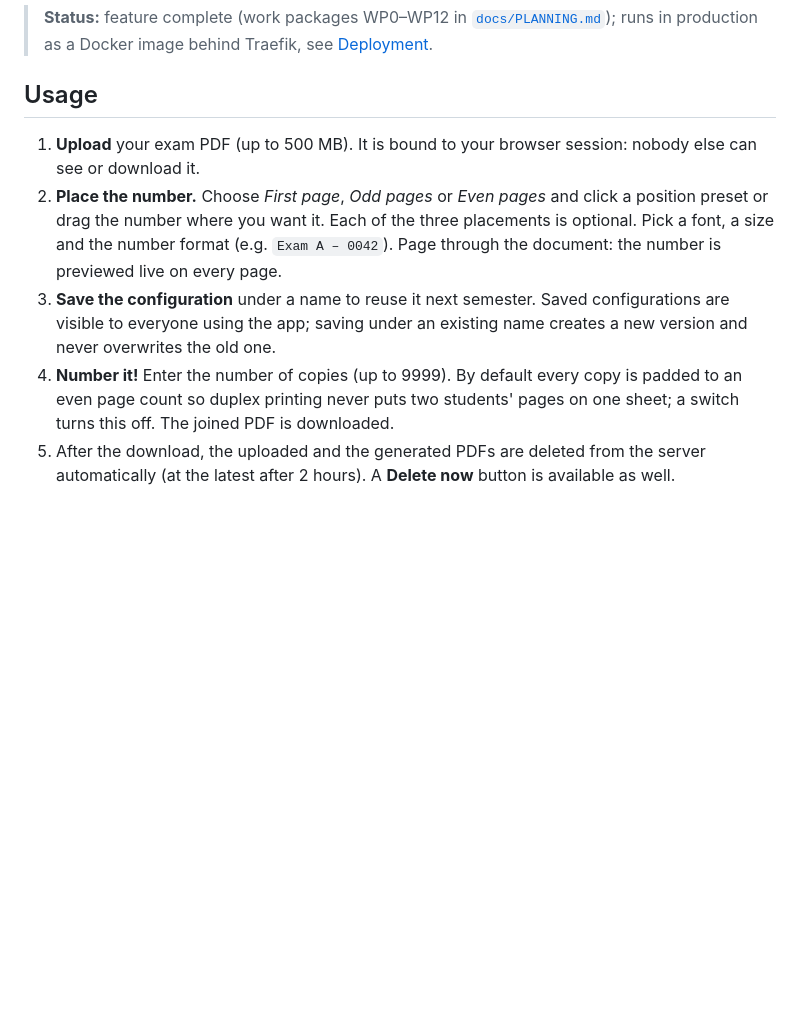
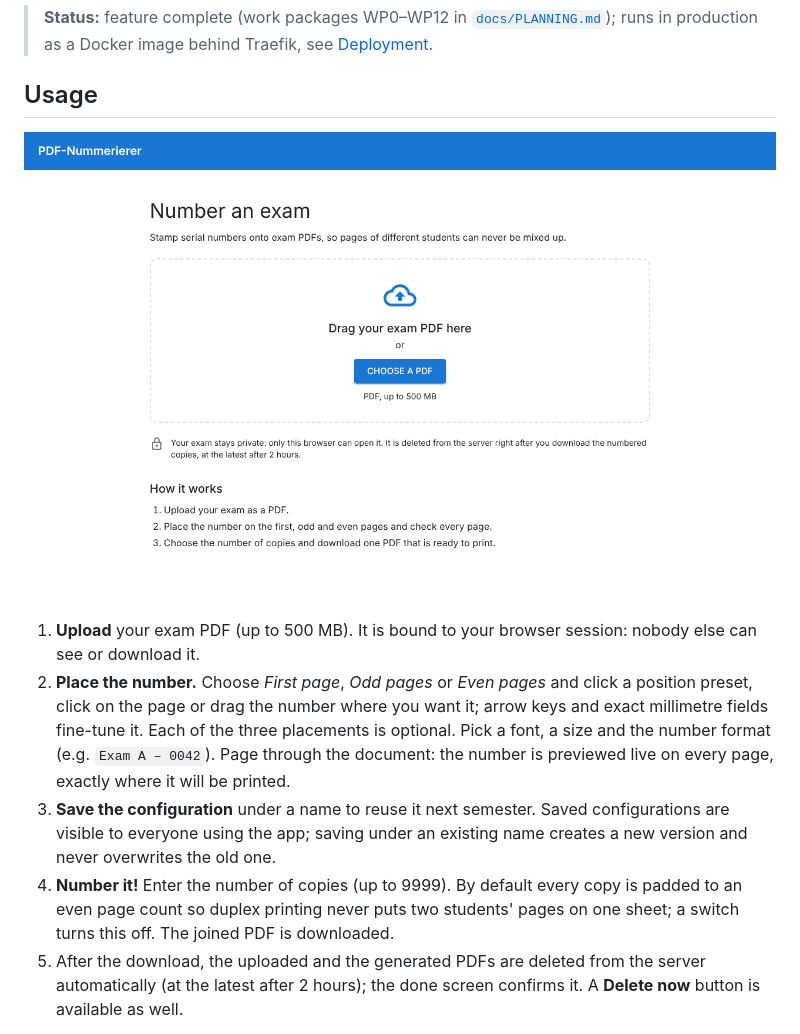
Before and after one commit to pinae/PDF-nummerierer, a Markdown page: README.md, the part around one of its changes. GitHub-like rendering; pictures changed too: docs/screenshots/upload.png (added); blank space fills up the shorter version.

Commit message:
docs: screenshots in the README usage section
Taken from the Docker deployment: upload screen, workspace (light and
dark) and the phone layout. Verified before: the full e2e suite passes
against the docker compose deployment (61 passed, 0 failed).

Co-Authored-By: Claude Opus 5.5 <noreply@anthropic.com>
Claude-Session: https://claude.ai/code/session_01KXaVSe3ZYATd4khZ8HHdNw

```diff
--- a/README.md
+++ b/README.md
@@ -11,13 +11,16 @@ need and download one print-ready PDF that contains all numbered copies.
 
 ## Usage
 
+![Upload screen](docs/screenshots/upload.png)
+
 1. **Upload** your exam PDF (up to 500 MB). It is bound to your browser
    session: nobody else can see or download it.
 2. **Place the number.** Choose *First page*, *Odd pages* or *Even pages* and
-   click a position preset or drag the number where you want it. Each of the
+   click a position preset, click on the page or drag the number where you
+   want it; arrow keys and exact millimetre fields fine-tune it. Each of the
    three placements is optional. Pick a font, a size and the number format
    (e.g. `Exam A – 0042`). Page through the document: the number is previewed
-   live on every page.
+   live on every page, exactly where it will be printed.
 3. **Save the configuration** under a name to reuse it next semester. Saved
    configurations are visible to everyone using the app; saving under an
    existing name creates a new version and never overwrites the old one.
@@ -26,6 +29,6 @@ need and download one print-ready PDF that contains all numbered copies.
    students' pages on one sheet; a switch turns this off. The joined PDF is
    downloaded.
 5. After the download, the uploaded and the generated PDFs are deleted from the
-   server automatically (at the latest after 2 hours). A **Delete now** button
-   is available as well.
+   server automatically (at the latest after 2 hours); the done screen confirms
+   it. A **Delete now** button is available as well.
 
```
Also changed, not shown: other parts of README.md (+8 -1 lines), docs/screenshots/phone.png (added), docs/screenshots/workspace-dark.png (added), docs/screenshots/workspace.png (added).
